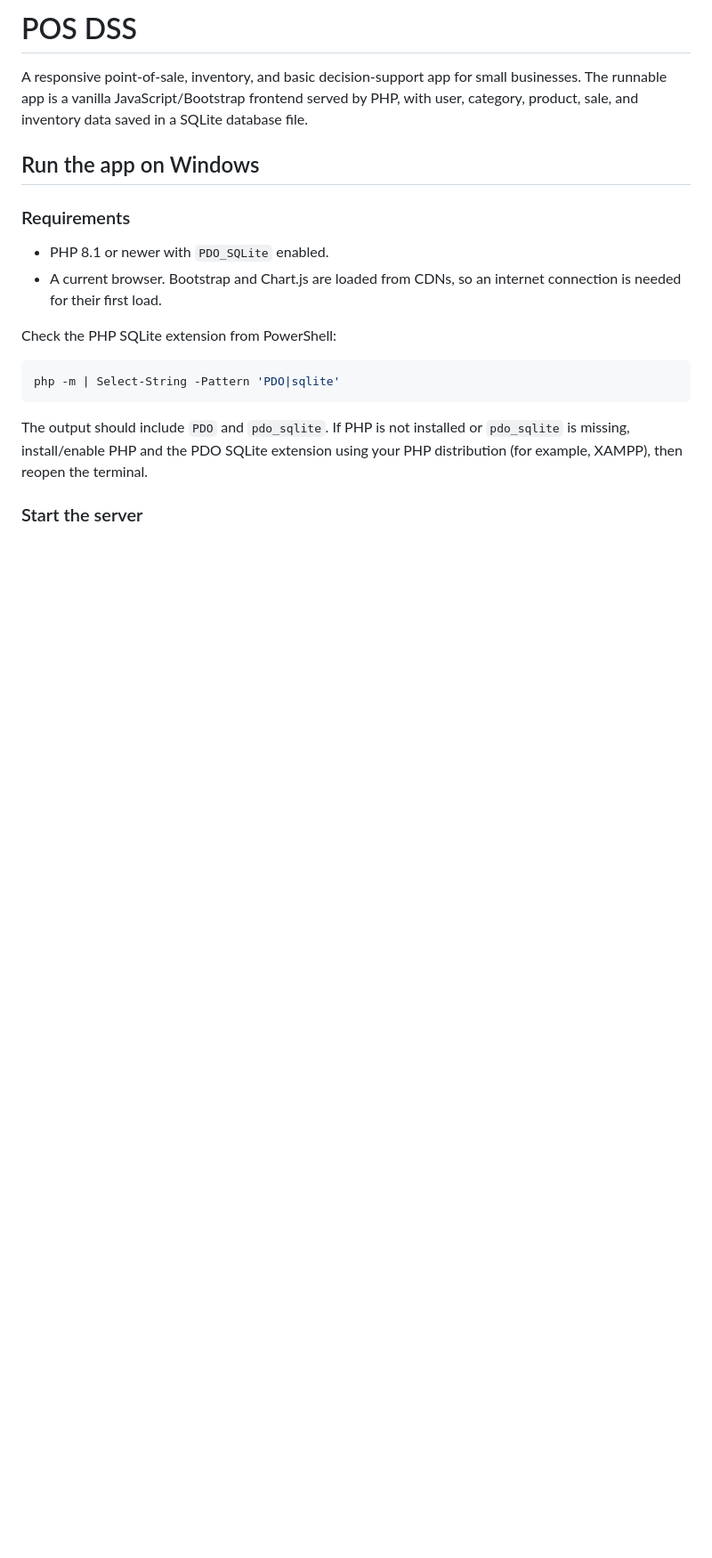
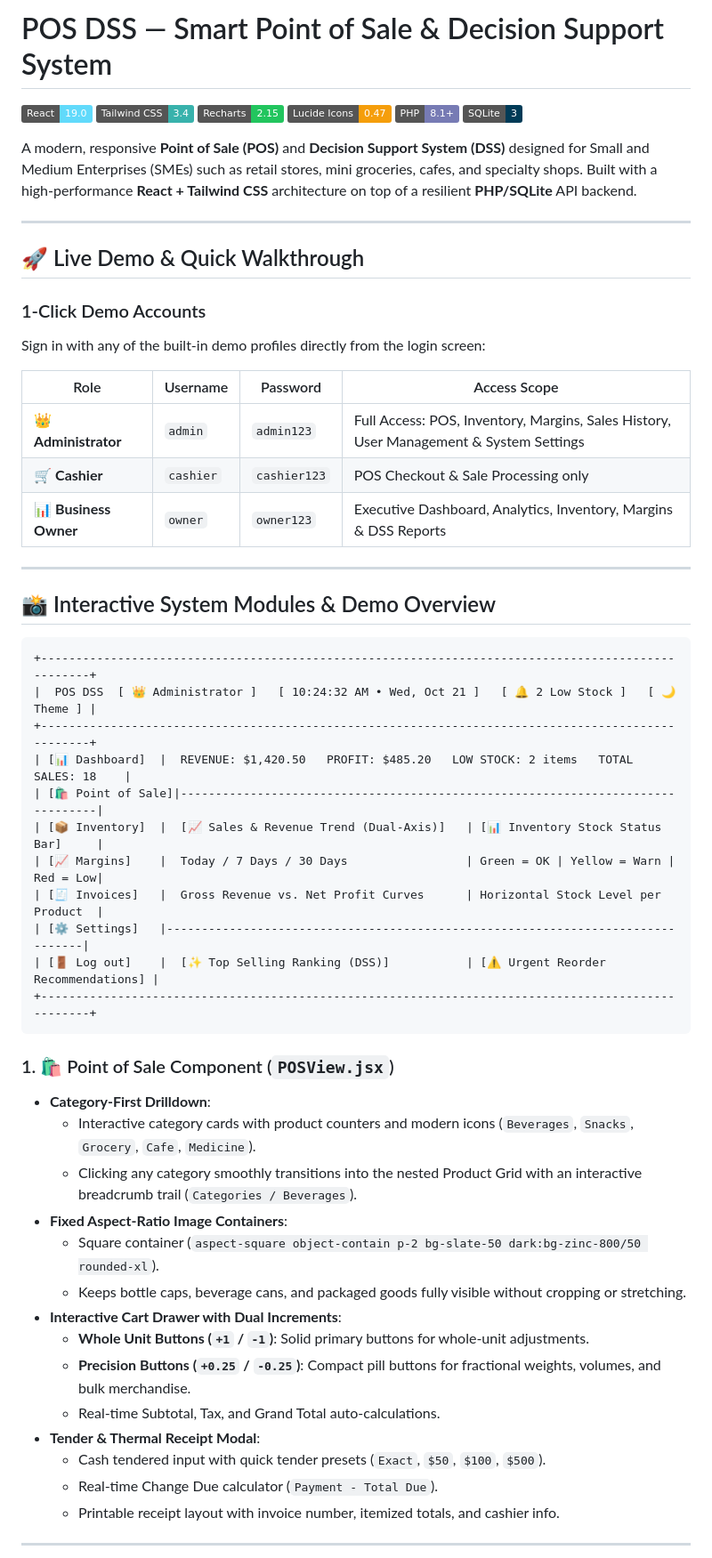
Before and after one commit to NeoN1015/POS_DSS_Project, a Markdown page: POS_DSS_Project_Plan/README.md, the part around one of its changes. Shown at 89% size. GitHub-like rendering; badges without logos; blank space fills up the shorter version.

````diff
--- a/POS_DSS_Project_Plan/README.md
+++ b/POS_DSS_Project_Plan/README.md
@@ -1,21 +1,61 @@
-# POS DSS
+# POS DSS — Smart Point of Sale & Decision Support System
 
-A responsive point-of-sale, inventory, and basic decision-support app for small businesses. The runnable app is a vanilla JavaScript/Bootstrap frontend served by PHP, with user, category, product, sale, and inventory data saved in a SQLite database file.
+[![React](https://img.shields.io/badge/React-19.0-61DAFB?logo=react&logoColor=black)](https://react.dev/)
+[![Tailwind CSS](https://img.shields.io/badge/Tailwind_CSS-3.4-38B2AC?logo=tailwind-css&logoColor=white)](https://tailwindcss.com/)
+[![Recharts](https://img.shields.io/badge/Recharts-2.15-22c55e)](https://recharts.org/)
+[![Lucide Icons](https://img.shields.io/badge/Lucide_Icons-0.47-f59e0b?logo=lucide&logoColor=white)](https://lucide.dev/)
+[![PHP](https://img.shields.io/badge/PHP-8.1+-777BB4?logo=php&logoColor=white)](https://www.php.net/)
+[![SQLite](https://img.shields.io/badge/SQLite-3-003B57?logo=sqlite&logoColor=white)](https://www.sqlite.org/)
 
-## Run the app on Windows
+A modern, responsive **Point of Sale (POS)** and **Decision Support System (DSS)** designed for Small and Medium Enterprises (SMEs) such as retail stores, mini groceries, cafes, and specialty shops. Built with a high-performance **React + Tailwind CSS** architecture on top of a resilient **PHP/SQLite** API backend.
 
-### Requirements
+---
 
-- PHP 8.1 or newer with `PDO_SQLite` enabled.
-- A current browser. Bootstrap and Chart.js are loaded from CDNs, so an internet connection is needed for their first load.
+## 🚀 Live Demo & Quick Walkthrough
 
-Check the PHP SQLite extension from PowerShell:
+### 1-Click Demo Accounts
 
-```powershell
-php -m | Select-String -Pattern 'PDO|sqlite'
+Sign in with any of the built-in demo profiles directly from the login screen:
+
+| Role | Username | Password | Access Scope |
+|---|---|---|---|
+| 👑 **Administrator** | `admin` | `admin123` | Full Access: POS, Inventory, Margins, Sales History, User Management & System Settings |
+| 🛒 **Cashier** | `cashier` | `cashier123` | POS Checkout & Sale Processing only |
+| 📊 **Business Owner** | `owner` | `owner123` | Executive Dashboard, Analytics, Inventory, Margins & DSS Reports |
+
+---
+
+## 📸 Interactive System Modules & Demo Overview
+
+```
++---------------------------------------------------------------------------------------------------+
+|  POS DSS  [ 👑 Administrator ]   [ 10:24:32 AM • Wed, Oct 21 ]   [ 🔔 2 Low Stock ]   [ 🌙 Theme ] |
++---------------------------------------------------------------------------------------------------+
+| [📊 Dashboard]  |  REVENUE: $1,420.50   PROFIT: $485.20   LOW STOCK: 2 items   TOTAL SALES: 18    |
+| [🛍️ Point of Sale]|--------------------------------------------------------------------------------|
+| [📦 Inventory]  |  [📈 Sales & Revenue Trend (Dual-Axis)]   | [📊 Inventory Stock Status Bar]     |
+| [📈 Margins]    |  Today / 7 Days / 30 Days                 | Green = OK | Yellow = Warn | Red = Low|
+| [🧾 Invoices]   |  Gross Revenue vs. Net Profit Curves      | Horizontal Stock Level per Product  |
+| [⚙️ Settings]   |--------------------------------------------------------------------------------|
+| [🚪 Log out]    |  [✨ Top Selling Ranking (DSS)]           | [⚠️ Urgent Reorder Recommendations] |
++---------------------------------------------------------------------------------------------------+
 ```
 
-The output should include `PDO` and `pdo_sqlite`. If PHP is not installed or `pdo_sqlite` is missing, install/enable PHP and the PDO SQLite extension using your PHP distribution (for example, XAMPP), then reopen the terminal.
+### 1. 🛍️ Point of Sale Component (`POSView.jsx`)
+- **Category-First Drilldown**:
+  - Interactive category cards with product counters and modern icons (`Beverages`, `Snacks`, `Grocery`, `Cafe`, `Medicine`).
+  - Clicking any category smoothly transitions into the nested Product Grid with an interactive breadcrumb trail (`Categories / Beverages`).
+- **Fixed Aspect-Ratio Image Containers**:
+  - Square container (`aspect-square object-contain p-2 bg-slate-50 dark:bg-zinc-800/50 rounded-xl`).
+  - Keeps bottle caps, beverage cans, and packaged goods fully visible without cropping or stretching.
+- **Interactive Cart Drawer with Dual Increments**:
+  - **Whole Unit Buttons (`+1` / `-1`)**: Solid primary buttons for whole-unit adjustments.
+  - **Precision Buttons (`+0.25` / `-0.25`)**: Compact pill buttons for fractional weights, volumes, and bulk merchandise.
+  - Real-time Subtotal, Tax, and Grand Total auto-calculations.
+- **Tender & Thermal Receipt Modal**:
+  - Cash tendered input with quick tender presets (`Exact`, `$50`, `$100`, `$500`).
+  - Real-time Change Due calculator (`Payment - Total Due`).
+  - Printable receipt layout with invoice number, itemized totals, and cashier info.
 
-### Start the server
+---
 
````
Also changed, not shown: other parts of POS_DSS_Project_Plan/README.md (+88 -67 lines), README.md (added, +170 -0 lines).
